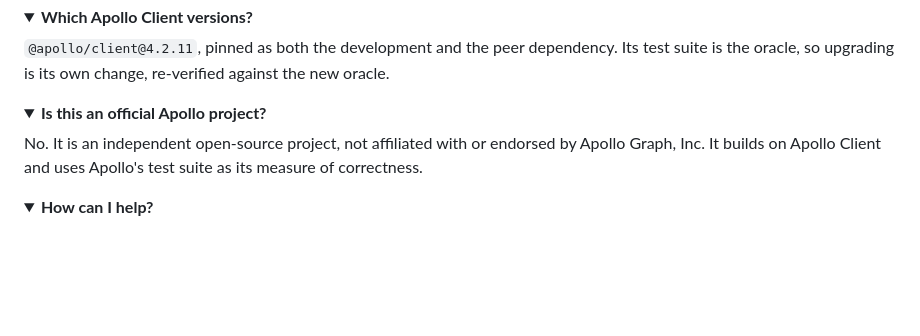
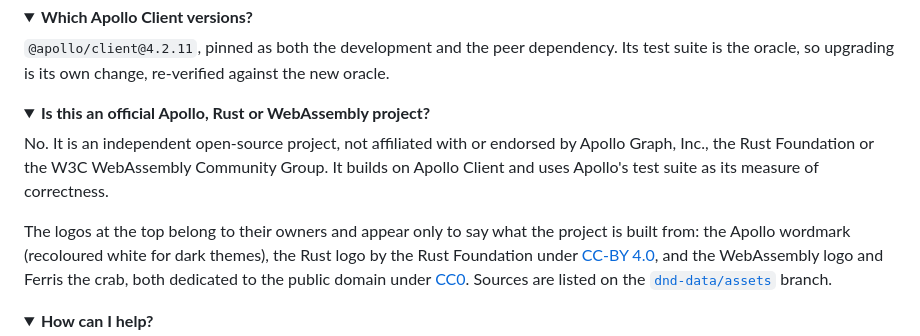
Before and after one commit to convict-git/fast-gql-cache-rs, a Markdown page: README.md, the part around one of its changes. GitHub-like rendering; folded sections open; blank space fills up the shorter version.

```diff
--- a/README.md
+++ b/README.md
@@ -411,11 +425,18 @@ oracle.
 </details>
 
 <details>
-<summary><b>Is this an official Apollo project?</b></summary>
+<summary><b>Is this an official Apollo, Rust or WebAssembly project?</b></summary>
 
 No. It is an independent open-source project, not affiliated with or endorsed by Apollo
-Graph, Inc. It builds on Apollo Client and uses Apollo's test suite as its measure of
-correctness.
+Graph, Inc., the Rust Foundation or the W3C WebAssembly Community Group. It builds on
+Apollo Client and uses Apollo's test suite as its measure of correctness.
+
+The logos at the top belong to their owners and appear only to say what the project is
+built from: the Apollo wordmark (recoloured white for dark themes), the Rust logo by the
+Rust Foundation under [CC-BY 4.0](https://creativecommons.org/licenses/by/4.0/), and the
+WebAssembly logo and Ferris the crab, both dedicated to the public domain under
+[CC0](https://creativecommons.org/publicdomain/zero/1.0/). Sources are listed on the
+[`dnd-data/assets`](https://github.com/convict-git/fast-gql-cache-rs/tree/dnd-data/assets#logos) branch.
 
 </details>
 
```
Also changed, not shown: other parts of README.md (+15 -1 lines), AGENTS.md (+10 -7 lines).
